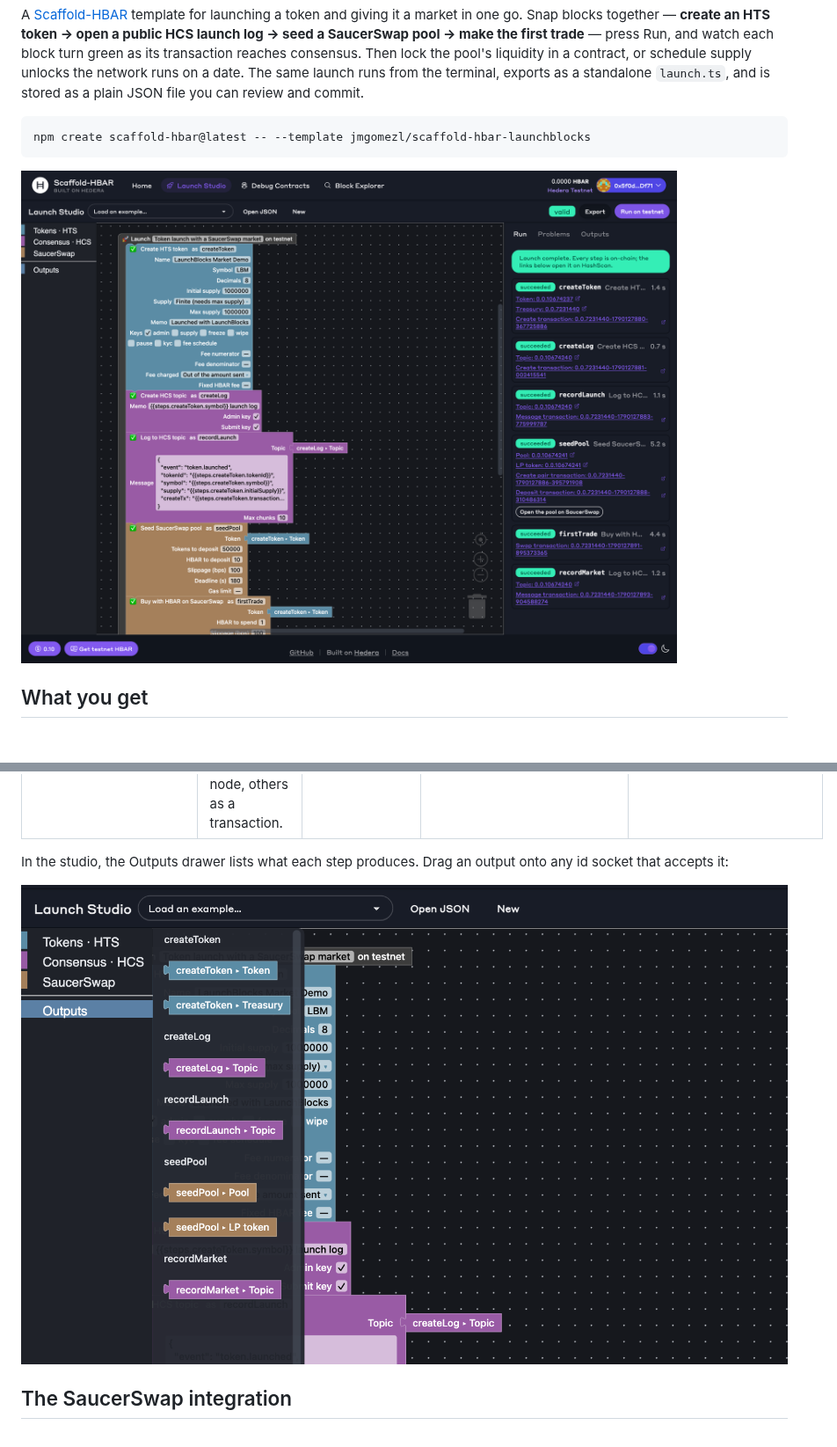
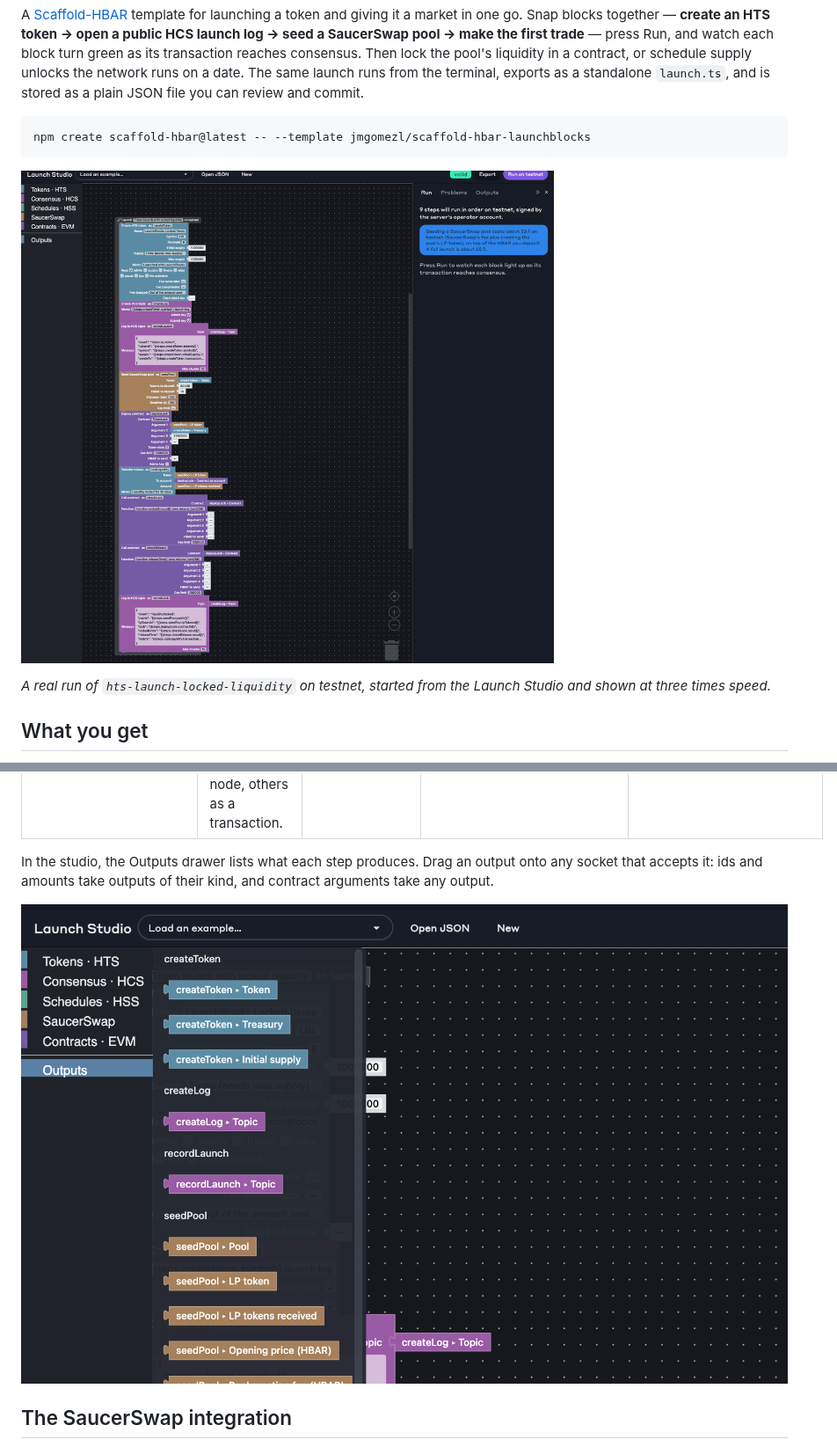
Before and after one commit to jmgomezl/scaffold-hbar-launchblocks, a Markdown page: README.md, 2 parts joined by grey strips. Shown at 88% size. Rendered like a GitHub page; pictures changed too: docs/images/launch-studio.png, docs/images/outputs-drawer.png, docs/images/studio-run.gif (added); blank space fills up the shorter version.

````diff
--- a/README.md
+++ b/README.md
@@ -11,7 +11,9 @@ A [Scaffold-HBAR](https://docs.hedera.com/solutions/tools/scaffold-hbar/index) t
 npm create scaffold-hbar@latest -- --template jmgomezl/scaffold-hbar-launchblocks
 ```
 
-![Launch Studio after a live testnet run: six blocks, each marked succeeded, with HashScan links for every transaction](docs/images/launch-studio.png)
+![A live testnet run in the Launch Studio, at three times speed: nine blocks light up in turn as each transaction reaches consensus, from creating the token and its SaucerSwap pool to deploying a TokenLock, locking the LP tokens in it, reading the lock back and logging it, while the run log fills with succeeded steps](docs/images/studio-run.gif)
+
+*A real run of `hts-launch-locked-liquidity` on testnet, started from the Launch Studio and shown at three times speed.*
 
 ## What you get
 
@@ -180,5 +183,5 @@ Generated from the step definitions with `yarn core:docs`; CI fails if this tabl
 | `contract.call` | Call a contract function: views and pure functions for free through the mirror node, others as a transaction. | SmartContract, MirrorNode | `contractId`, `function`, `arg1`, `arg2`, `arg3`, `arg4`, `payableHbar`, `gas` | `result`, `transactionId` |
 <!-- launchblocks:steps:end -->
 
-In the studio, the Outputs drawer lists what each step produces. Drag an output onto any id socket that accepts it:
+In the studio, the Outputs drawer lists what each step produces. Drag an output onto any socket that accepts it: ids and amounts take outputs of their kind, and contract arguments take any output.
 
````
Also changed, not shown: other parts of README.md (+6 -3 lines).
